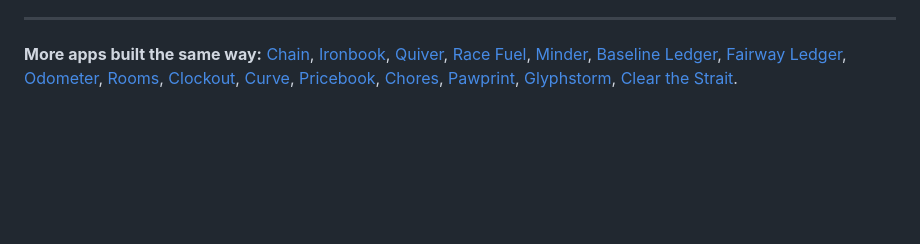
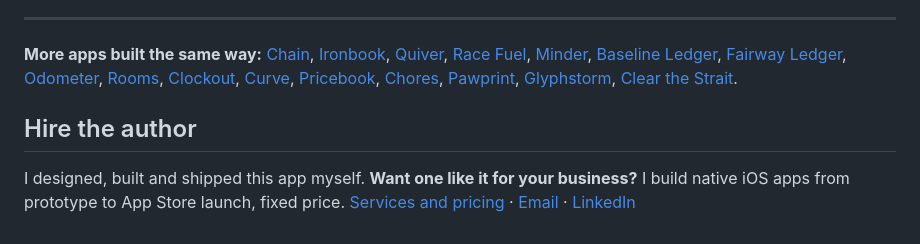
Before and after one commit to Mattbusel/pocket-beings, a Markdown page: README.md, the part around the change. GitHub-like rendering; blank space fills up the shorter version.

Commit message:
README: add hire-the-author link [skip ci]

```diff
--- a/README.md
+++ b/README.md
@@ -72,3 +72,8 @@ Every being is a made-up cartoon character; no real person, company, place or ev
 ---
 
 **More apps built the same way:** [Chain](https://github.com/Mattbusel/chain), [Ironbook](https://github.com/Mattbusel/ironbook), [Quiver](https://github.com/Mattbusel/quiver), [Race Fuel](https://github.com/Mattbusel/race-fuel), [Minder](https://github.com/Mattbusel/minder), [Baseline Ledger](https://github.com/Mattbusel/baseline-ledger), [Fairway Ledger](https://github.com/Mattbusel/fairway-ledger), [Odometer](https://github.com/Mattbusel/odometer), [Rooms](https://github.com/Mattbusel/rooms), [Clockout](https://github.com/Mattbusel/clockout), [Curve](https://github.com/Mattbusel/curve), [Pricebook](https://github.com/Mattbusel/pricebook), [Chores](https://github.com/Mattbusel/chores), [Pawprint](https://github.com/Mattbusel/pawprint), [Glyphstorm](https://github.com/Mattbusel/glyphstorm), [Clear the Strait](https://github.com/Mattbusel/clear-the-strait).
+
+
+## Hire the author
+
+I designed, built and shipped this app myself. **Want one like it for your business?** I build native iOS apps from prototype to App Store launch, fixed price. [Services and pricing](https://mattbusel.github.io/) · [Email](mailto:mattbusel@gmail.com) · [LinkedIn](https://www.linkedin.com/in/matthewbusel/)
```
